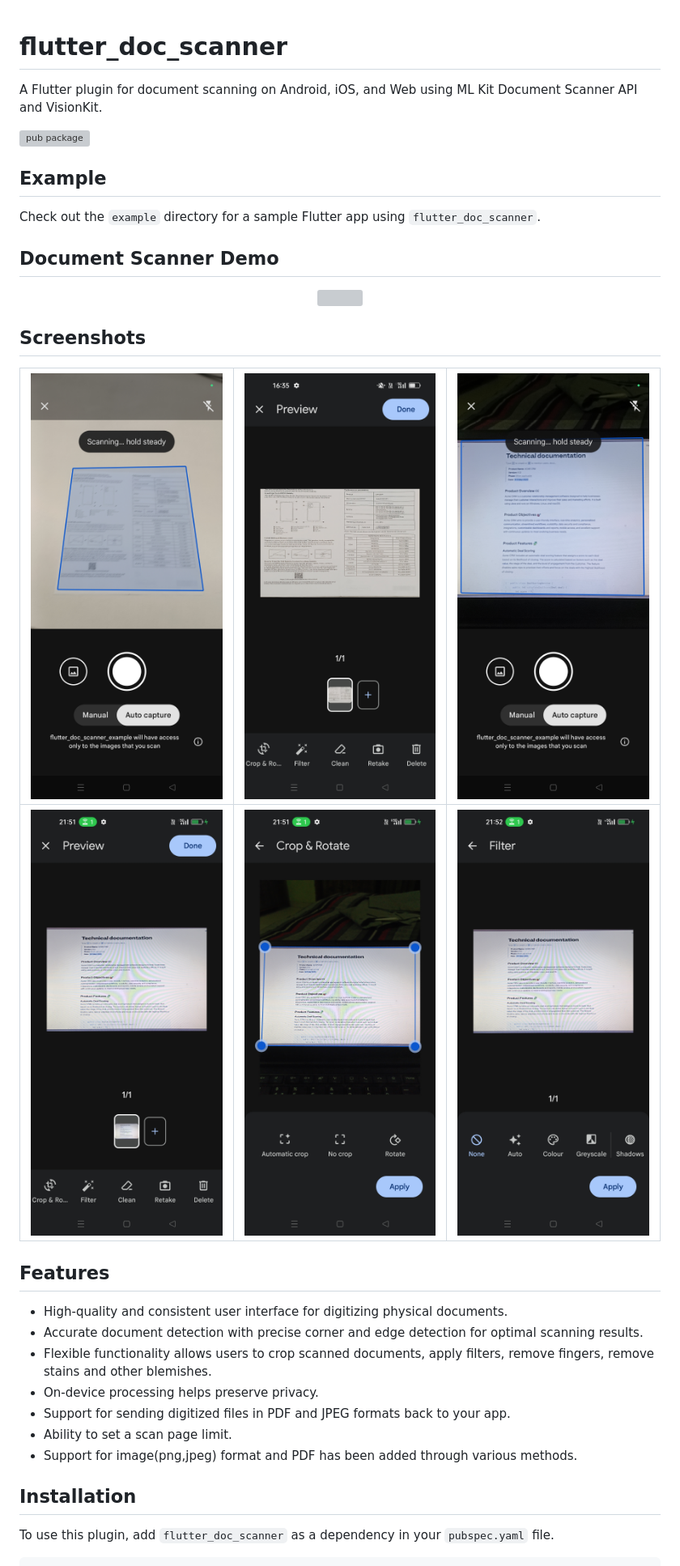
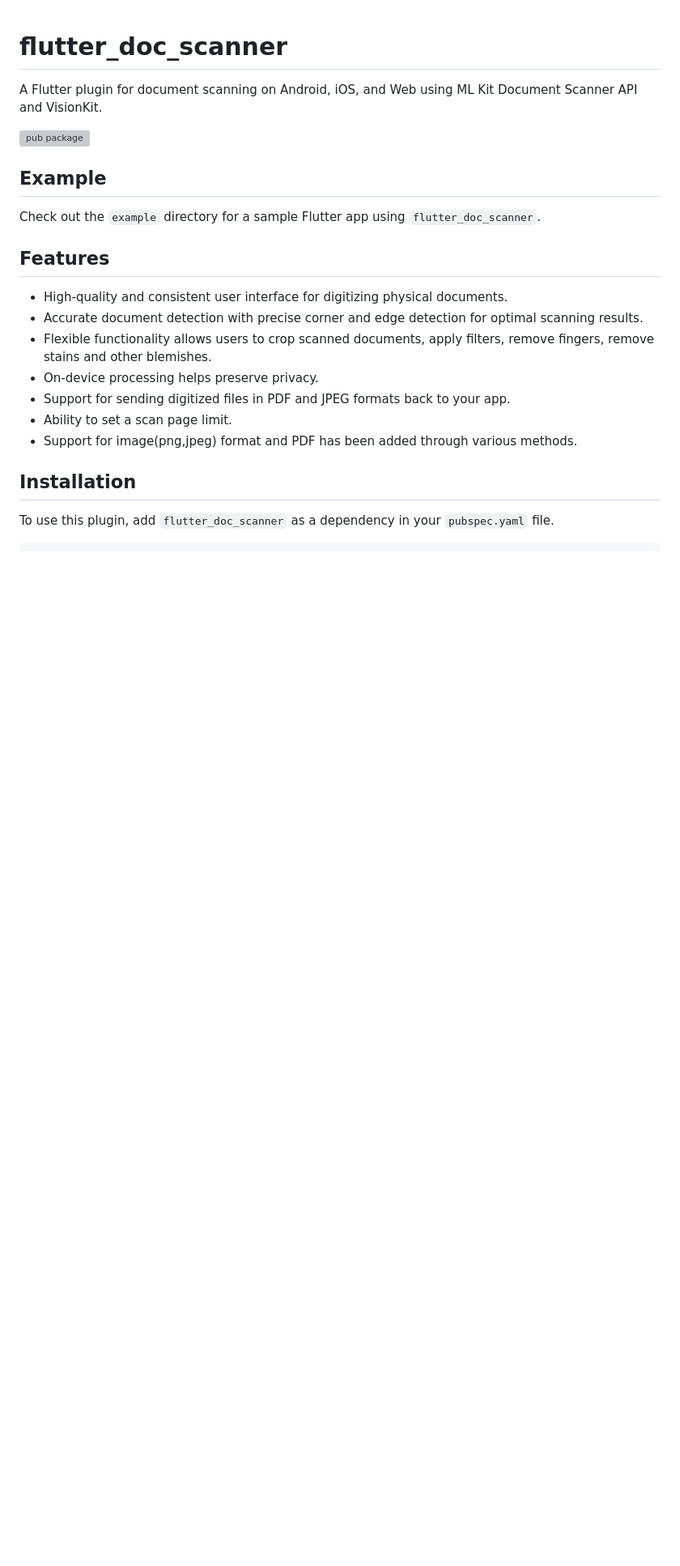
Before and after one commit to adarsh200201/scanner, a Markdown page: README.md, the part around the change. Shown: that part at 81% size. GitHub-like rendering; blank space fills up the shorter version; grey boxes are pictures that could not be loaded.

```diff
--- a/README.md
+++ b/README.md
@@ -8,15 +8,6 @@ A Flutter plugin for document scanning on Android, iOS, and Web using ML Kit Doc
 
 Check out the `example` directory for a sample Flutter app using `flutter_doc_scanner`.
 
-## Document Scanner Demo
-<p align="center">
-	<img src="https://github.com/adarsh200201/scanner/blob/main/demo/doc_scan_demo.gif?raw=true" width="200"  />
-</p>
-
-## Screenshots
-| ![Screenshot 1](https://raw.githubusercontent.com/adarsh200201/scanner/main/demo/screen_shot_1.jpg?raw=true) | ![Screenshot 2](https://raw.githubusercontent.com/adarsh200201/scanner/main/demo/screen_shot_2.jpg?raw=true) | ![Screenshot 3](https://raw.githubusercontent.com/adarsh200201/scanner/main/demo/screen_shot_3.jpg?raw=true) |
-|--------------------------------------------------------------------------------------------------------------|--------------------------------------------------------------------------------------------------------------|--------------------------------------------------------------------------------------------------------------|
-| ![Screenshot 4](https://raw.githubusercontent.com/adarsh200201/scanner/main/demo/screen_shot_4.jpg?raw=true) | ![Screenshot 5](https://raw.githubusercontent.com/adarsh200201/scanner/main/demo/screen_shot_5.jpg?raw=true) | ![Screenshot 6](https://raw.githubusercontent.com/adarsh200201/scanner/main/demo/screen_shot_6.jpg?raw=true) |
 
 
 ## Features
```
